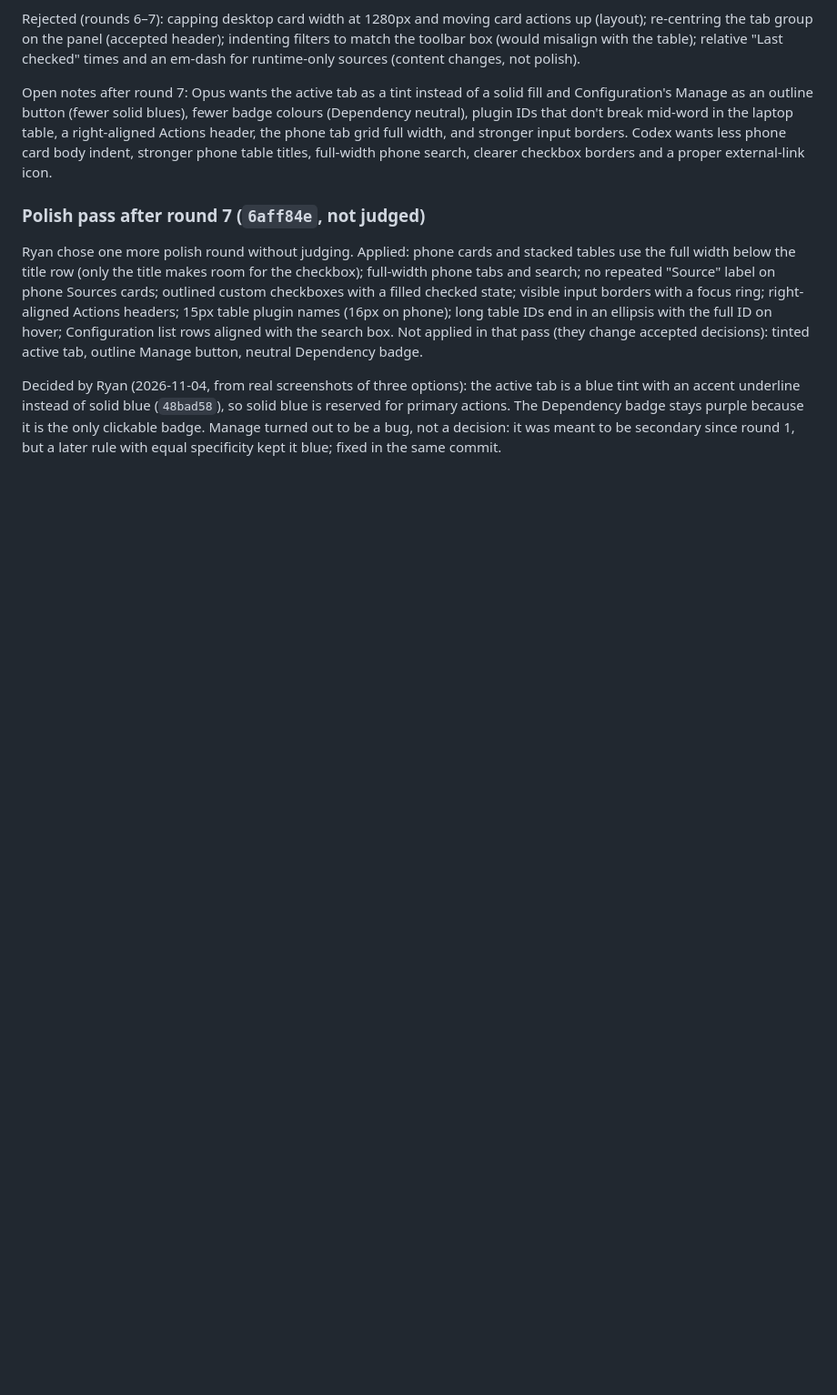
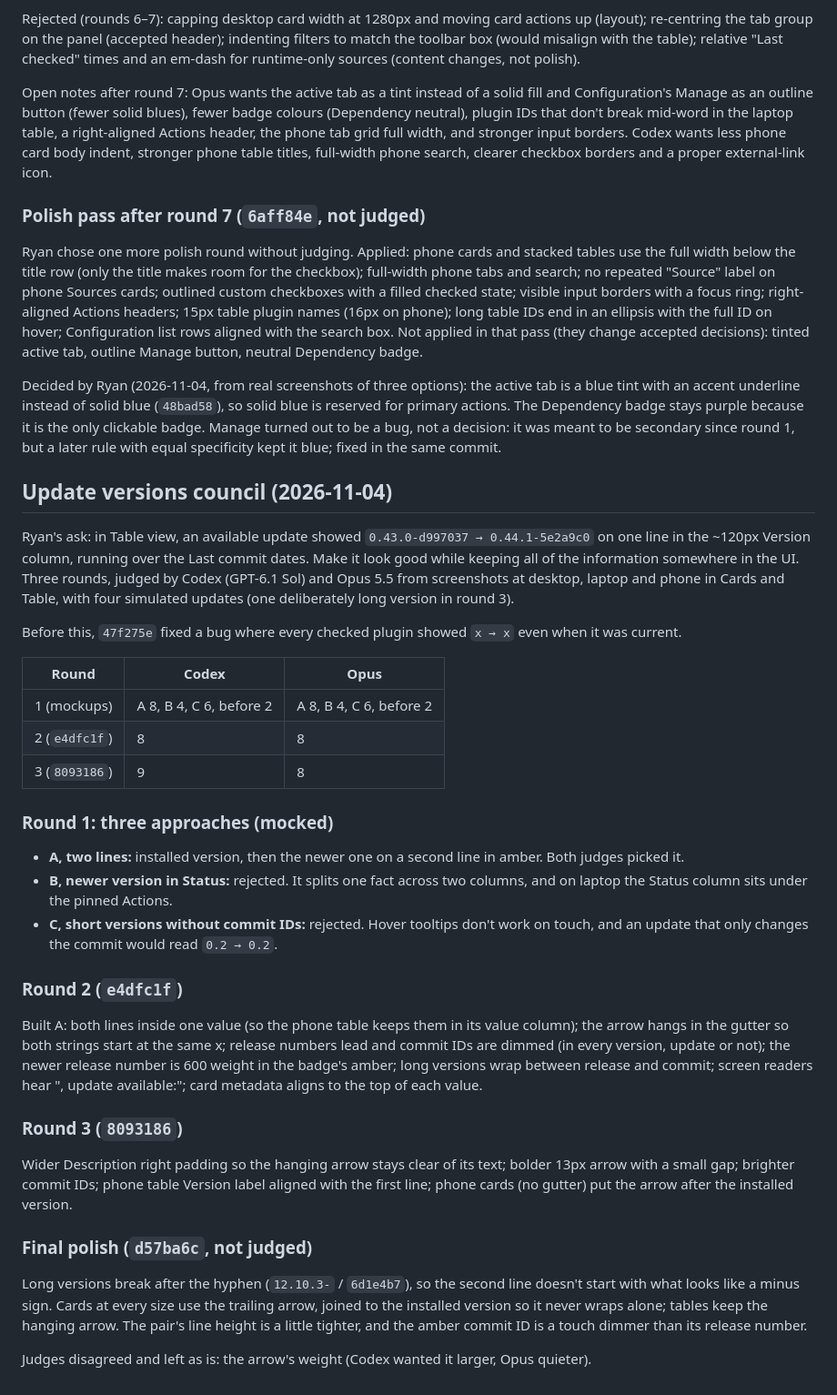
Before and after one commit to RyanAtNight/stash-plugin-manager-enhanced, a Markdown page: docs/council-2026-11-03.md, the part around the change. Shown at 91% size. GitHub-like rendering; blank space fills up the shorter version.

Commit message:
docs: record the update versions council
Adds the three-round council on how an available update's versions
are shown, lists the new two-line display in the README features,
and recaptures the README screenshots, whose commit IDs are now
dimmed.

Co-Authored-By: Claude Opus 5.5 <noreply@anthropic.com>

```diff
--- a/docs/council-2026-11-03.md
+++ b/docs/council-2026-11-03.md
@@ -86,3 +86,35 @@ Open notes after round 7: Opus wants the active tab as a tint instead of a solid
 Ryan chose one more polish round without judging. Applied: phone cards and stacked tables use the full width below the title row (only the title makes room for the checkbox); full-width phone tabs and search; no repeated "Source" label on phone Sources cards; outlined custom checkboxes with a filled checked state; visible input borders with a focus ring; right-aligned Actions headers; 15px table plugin names (16px on phone); long table IDs end in an ellipsis with the full ID on hover; Configuration list rows aligned with the search box. Not applied in that pass (they change accepted decisions): tinted active tab, outline Manage button, neutral Dependency badge.
 
 Decided by Ryan (2026-11-04, from real screenshots of three options): the active tab is a blue tint with an accent underline instead of solid blue (`48bad58`), so solid blue is reserved for primary actions. The Dependency badge stays purple because it is the only clickable badge. Manage turned out to be a bug, not a decision: it was meant to be secondary since round 1, but a later rule with equal specificity kept it blue; fixed in the same commit.
+
+## Update versions council (2026-11-04)
+
+Ryan's ask: in Table view, an available update showed `0.43.0-d997037 → 0.44.1-5e2a9c0` on one line in the ~120px Version column, running over the Last commit dates. Make it look good while keeping all of the information somewhere in the UI. Three rounds, judged by Codex (GPT-6.1 Sol) and Opus 5.5 from screenshots at desktop, laptop and phone in Cards and Table, with four simulated updates (one deliberately long version in round 3).
+
+Before this, `47f275e` fixed a bug where every checked plugin showed `x → x` even when it was current.
+
+| Round | Codex | Opus |
+|---|---|---|
+| 1 (mockups) | A 8, B 4, C 6, before 2 | A 8, B 4, C 6, before 2 |
+| 2 (`e4dfc1f`) | 8 | 8 |
+| 3 (`8093186`) | 9 | 8 |
+
+### Round 1: three approaches (mocked)
+
+- **A, two lines:** installed version, then the newer one on a second line in amber. Both judges picked it.
+- **B, newer version in Status:** rejected. It splits one fact across two columns, and on laptop the Status column sits under the pinned Actions.
+- **C, short versions without commit IDs:** rejected. Hover tooltips don't work on touch, and an update that only changes the commit would read `0.2 → 0.2`.
+
+### Round 2 (`e4dfc1f`)
+
+Built A: both lines inside one value (so the phone table keeps them in its value column); the arrow hangs in the gutter so both strings start at the same x; release numbers lead and commit IDs are dimmed (in every version, update or not); the newer release number is 600 weight in the badge's amber; long versions wrap between release and commit; screen readers hear ", update available:"; card metadata aligns to the top of each value.
+
+### Round 3 (`8093186`)
+
+Wider Description right padding so the hanging arrow stays clear of its text; bolder 13px arrow with a small gap; brighter commit IDs; phone table Version label aligned with the first line; phone cards (no gutter) put the arrow after the installed version.
+
+### Final polish (`d57ba6c`, not judged)
+
+Long versions break after the hyphen (`12.10.3-` / `6d1e4b7`), so the second line doesn't start with what looks like a minus sign. Cards at every size use the trailing arrow, joined to the installed version so it never wraps alone; tables keep the hanging arrow. The pair's line height is a little tighter, and the amber commit ID is a touch dimmer than its release number.
+
+Judges disagreed and left as is: the arrow's weight (Codex wanted it larger, Opus quieter).
```
Also changed, not shown: README.md (+1 -0 lines), docs/images/browse-table.png, docs/images/browse.png, docs/images/configuration.png, docs/images/installed-table.png, docs/images/installed.png, docs/images/sources.png.
